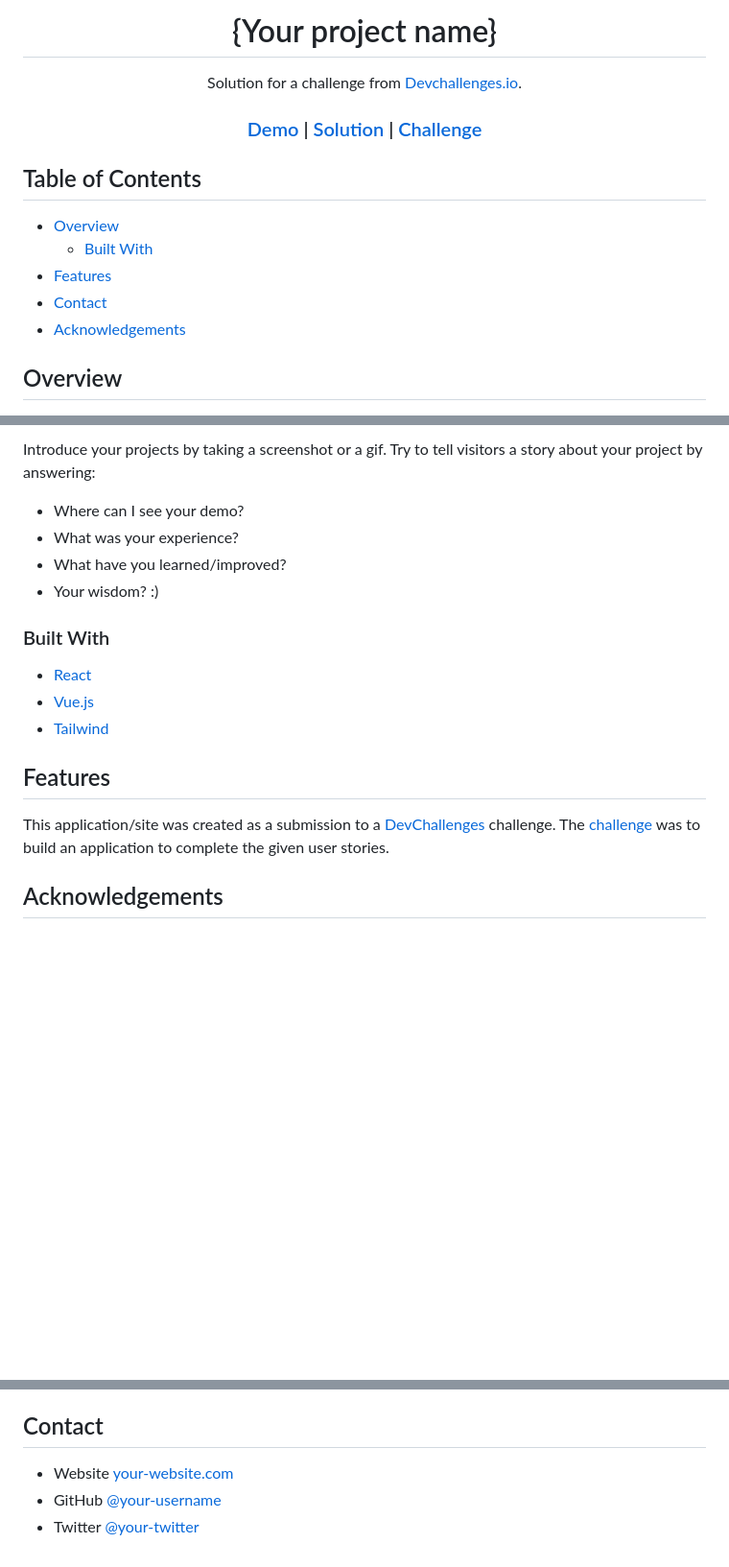
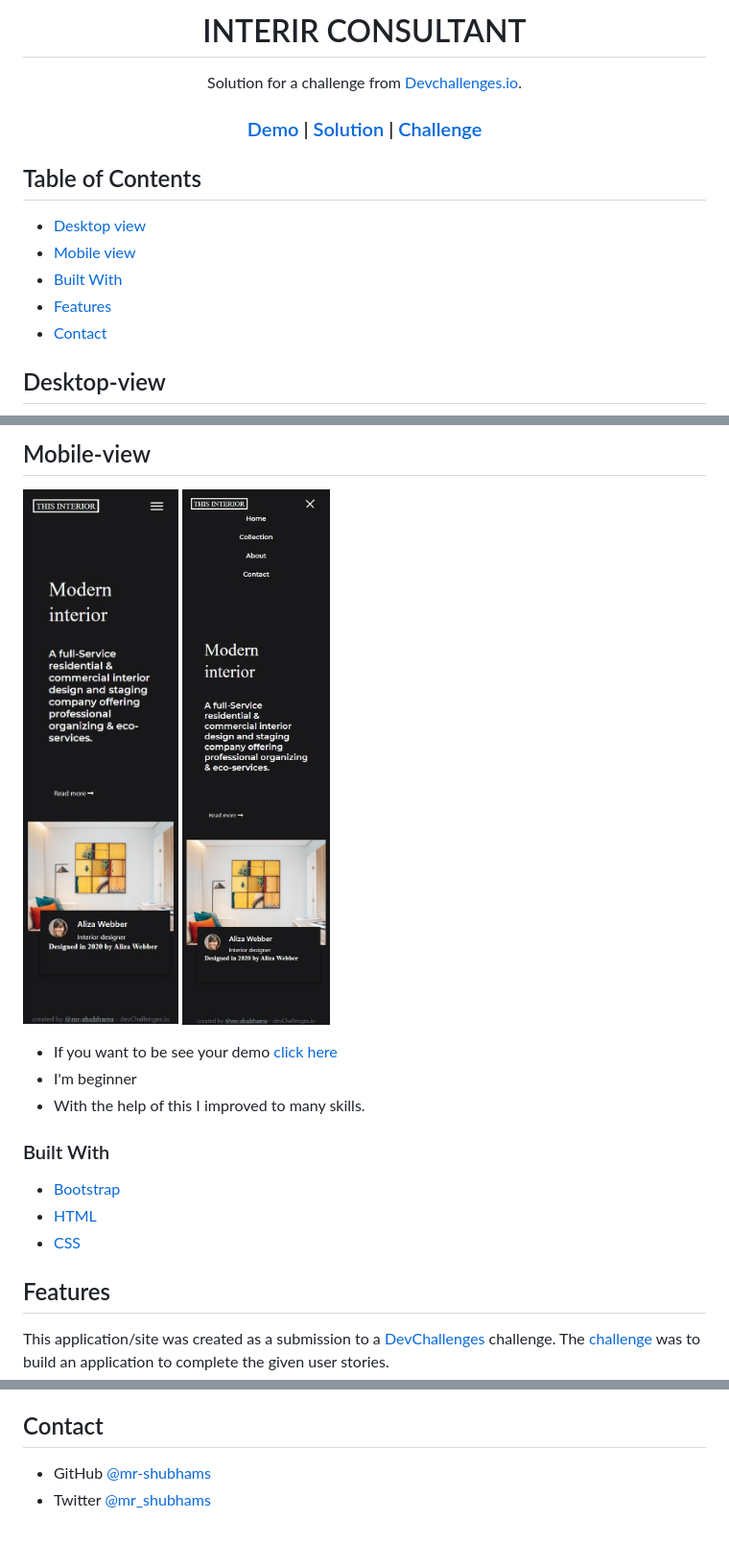
Before and after one commit to mr-shubhams/interior-consultant, a Markdown page: README.md, 3 parts joined by grey strips. Shown: that part at 96% size. Rendered like a GitHub page; pictures changed too: assets/img/m.jpeg (added), assets/img/mm.jpeg (added); blank space fills up the shorter version.

```diff
--- a/README.md
+++ b/README.md
@@ -1,6 +1,6 @@
 <!-- Please update value in the {}  -->
 
-<h1 align="center">{Your project name}</h1>
+<h1 align="center">INTERIR CONSULTANT</h1>
 
 <div align="center">
    Solution for a challenge from  <a href="http://devchallenges.io" target="_blank">Devchallenges.io</a>.
@@ -26,13 +26,13 @@
 
 ## Table of Contents
 
-- [Overview](#overview)
-  - [Built With](#built-with)
+- [Desktop view](#desktop-view)
+- [Mobile view](#mobile-view)
+- [Built With](#built-with)
 - [Features](#features)
 - [Contact](#contact)
-- [Acknowledgements](#acknowledgements)
 
 <!-- OVERVIEW -->
 
-## Overview
+## Desktop-view
 
@@ -40,18 +40,20 @@
 
-Introduce your projects by taking a screenshot or a gif. Try to tell visitors a story about your project by answering:
+## Mobile-view
+![screenshot](./assets/img/mm.jpeg)
+![screenshot](./assets/img/m.jpeg)
 
-- Where can I see your demo?
-- What was your experience?
-- What have you learned/improved?
-- Your wisdom? :)
+- If you want to be see your demo <a href="https://mr-shubhams.github.io/interior-consultant/index.html">click here</a>
+- I'm beginner
+- With the help of this I improved to many skills.
+
 
 ### Built With
 
 <!-- This section should list any major frameworks that you built your project using. Here are a few examples.-->
 
-- [React](https://reactjs.org/)
-- [Vue.js](https://vuejs.org/)
-- [Tailwind](https://tailwindcss.com/)
+- [Bootstrap](https://bootstrap.com/)
+- [HTML](https://html.com/)
+- [CSS](https://css.com/)
 
 ## Features
 
@@ -61,3 +63,2 @@ This application/site was created as a submission to a [DevChallenges](https://d
 
-## Acknowledgements
 
@@ -69,6 +65,5 @@ This application/site was created as a submission to a [DevChallenges](https://d
 
 ## Contact
 
-- Website [your-website.com](https://{your-web-site-link})
-- GitHub [@your-username](https://{github.com/your-usermame})
-- Twitter [@your-twitter](https://{twitter.com/your-username})
+- GitHub [@mr-shubhams](https://github.com/mr-shubhams)
+- Twitter [@mr_shubhams](https://twitter.com/mr_shubhams)
```
Also changed, not shown: other parts of README.md (+5 -10 lines), assets/img/d.jpeg (added), 2 other files.
